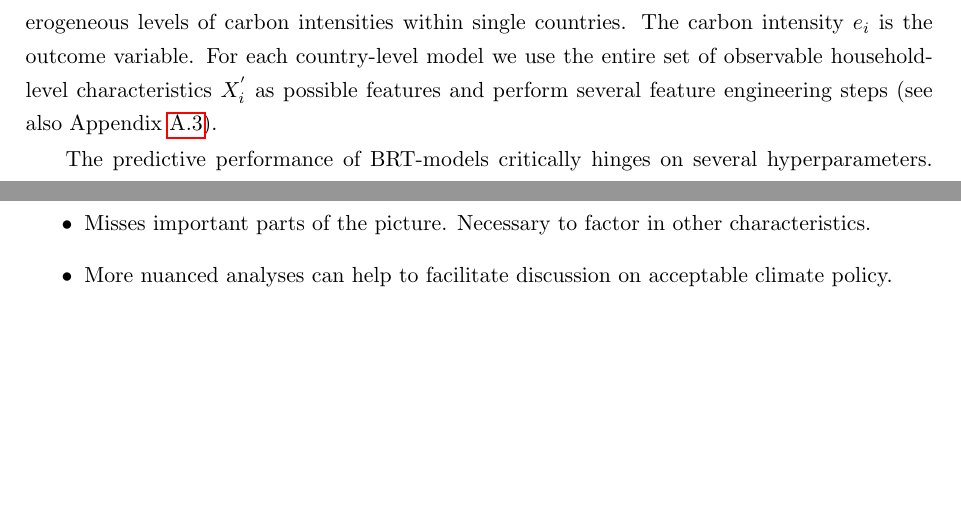
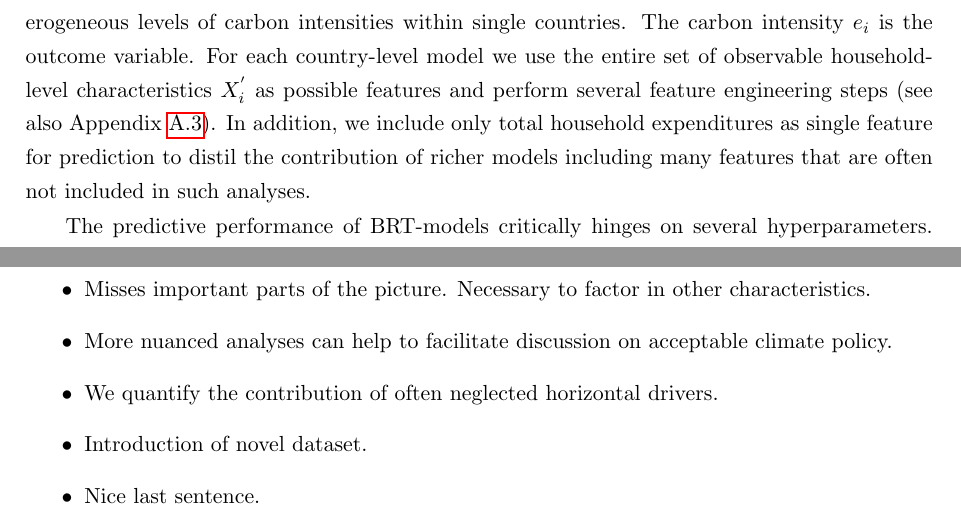
Before and after one commit to lmissbach/Carbon-Intensity-2023, a LaTeX paper (3_Manuscript/main.tex): two parts of pages 10 and 20 of 71, joined at a grey line, cut so that both start at the same text, the shorter picture padded with empty space. Compiled offline with pdfLaTeX.

Commit message:
Updates from Overleaf

```diff
--- a/3_Manuscript/main.tex
+++ b/3_Manuscript/main.tex
@@ -297,7 +297,7 @@ To shed light on which household characteristics correlate with and lead to high
 
 Drawing on BRT serves the purpose of our analysis, because it is a priori ambiguous which variables warrant inclusion in a model. In addition, research indicates that the impacts of climate policy (and therefore the carbon intensity of consumption) distribute non-linearly across households with different characteristics, such as income, demographic groups \autocite{Missbach.2023}, energy use \autocite{Farrell.2017} and space \autocite{Chan.2023}. In contrast to other approaches, such as variance-based inequality decomposition \autocite{Farrell.2017,Sager.2019b,Missbach.2024}, using BRT is well-suited to help identifying important predictors while also allowing for detection of non-linear relationships.
 
-We fit BRT-models on the country-level to investigate characteristics associated to heterogeneous levels of carbon intensities within single countries. The carbon intensity $e_{i}$ is the outcome variable. For each country-level model we use the entire set of observable household-level characteristics $X_{i}^{'}$ as possible features and perform several feature engineering steps (see also Appendix \ref{sec:featureengineering}).
+We fit BRT-models on the country-level to investigate characteristics associated to heterogeneous levels of carbon intensities within single countries. The carbon intensity $e_{i}$ is the outcome variable. For each country-level model we use the entire set of observable household-level characteristics $X_{i}^{'}$ as possible features and perform several feature engineering steps (see also Appendix \ref{sec:featureengineering}). In addition, we include only total household expenditures as single feature for prediction to distil the contribution of richer models including many features that are often not included in such analyses.
 
 The predictive performance of BRT-models critically hinges on several hyperparameters. For hyperparameter tuning, we randomly split country-level data into a training and a test sample, comprising 80\% and 20\% of observations, respectively. We use five-fold cross-validation on the training sample to fit 1,000 trees - following the recommendations by \textcite{Elith.2008} - along with 30 different combinations of learning rate ($\eta \in [0.001,0.3]$), the maximum depth of trees (\textit{max\_depth} $\in \{x \in \mathbb{N} \mid 1  \leq x \leq 15 \}$) and a fraction of features included in each tree (\textit{mtry} $\in \{0.5,0.7,1\}$). We select combinations of hyperparameters such that combinations distribute evenly across the possible combination space. For each country, we select the combination of hyperparameters that minimizes mean absolute error (MAE).
 
@@ -544,6 +544,9 @@ On aggregate, these results underpin that distributional implications of climate
  \item Differences in income one important criterion for comparing outcomes across groups.
  \item Misses important parts of the picture. Necessary to factor in other characteristics.
  \item More nuanced analyses can help to facilitate discussion on acceptable climate policy.
+ \item We quantify the contribution of often neglected horizontal drivers.
+ \item Introduction of novel dataset.
+ \item Nice last sentence.
 \end{itemize}
 
 \clearpage
```
Also changed, not shown: 3_Manuscript/main.tex (4 more changed lines).
